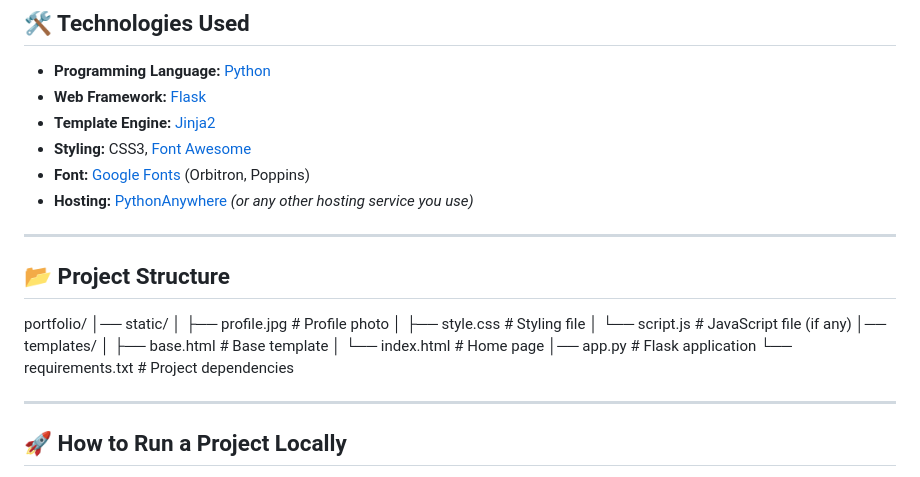
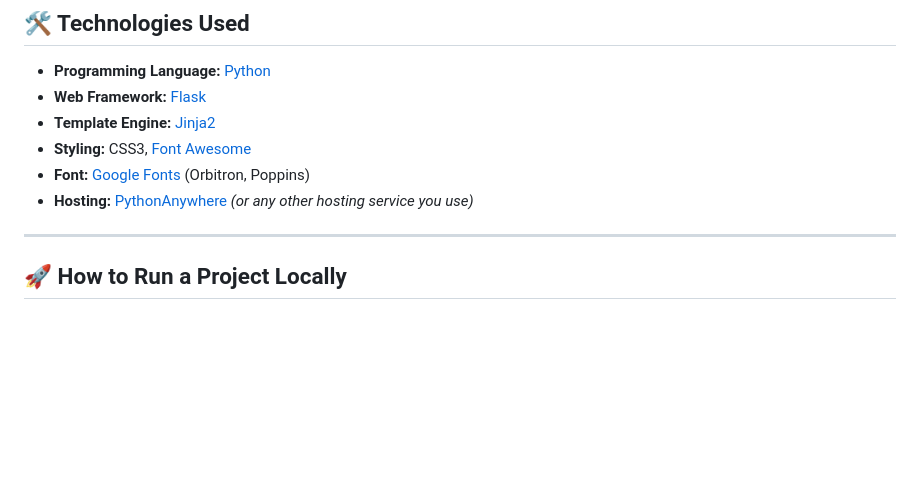
Before and after one commit to kazervv/portofolio, a Markdown page: README.md, the part around the change. Drawn GitHub-style; blank space fills up the shorter version.

```diff
--- a/README.md
+++ b/README.md
@@ -14,21 +14,6 @@ A personal portfolio website built using Flask, a micro-web framework for Python
 - **Styling:** CSS3, [Font Awesome](https://fontawesome.com/)
 - **Font:** [Google Fonts](https://fonts.google.com/) (Orbitron, Poppins)
 - **Hosting:** [PythonAnywhere](https://www.pythonanywhere.com/) *(or any other hosting service you use)*
-
----
-
-## 📂 Project Structure
-
-portfolio/
-│── static/
-│ ├── profile.jpg # Profile photo
-│ ├── style.css # Styling file
-│ └── script.js # JavaScript file (if any)
-│── templates/
-│ ├── base.html # Base template
-│ └── index.html # Home page
-│── app.py # Flask application
-└── requirements.txt # Project dependencies
 
 ---
 
```
